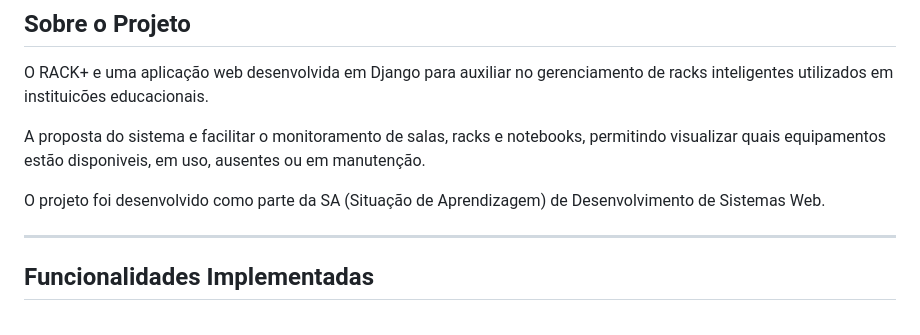
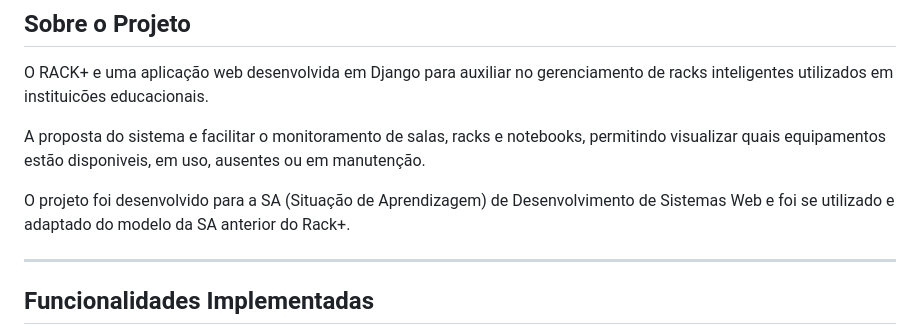
Before and after one commit to 0f4el/SA-Desenvolvimento-de-Sistemas, a Markdown page: README.md, the part around the change. Rendered like a GitHub page.

Commit message:
Update project description in README.md
Esclarecimento do propósito e a origem do projeto no arquivo README.

```diff
--- a/README.md
+++ b/README.md
@@ -11,7 +11,7 @@ O RACK+ e uma aplicação web desenvolvida em Django para auxiliar no gerenciame
 
 A proposta do sistema e facilitar o monitoramento de salas, racks e notebooks, permitindo visualizar quais equipamentos estão disponiveis, em uso, ausentes ou em manutenção.
 
-O projeto foi desenvolvido como parte da SA (Situação de Aprendizagem) de Desenvolvimento de Sistemas Web.
+O projeto foi desenvolvido para a SA (Situação de Aprendizagem) de Desenvolvimento de Sistemas Web e foi se utilizado e adaptado do modelo da SA anterior do Rack+.
 
 ---
 
```
